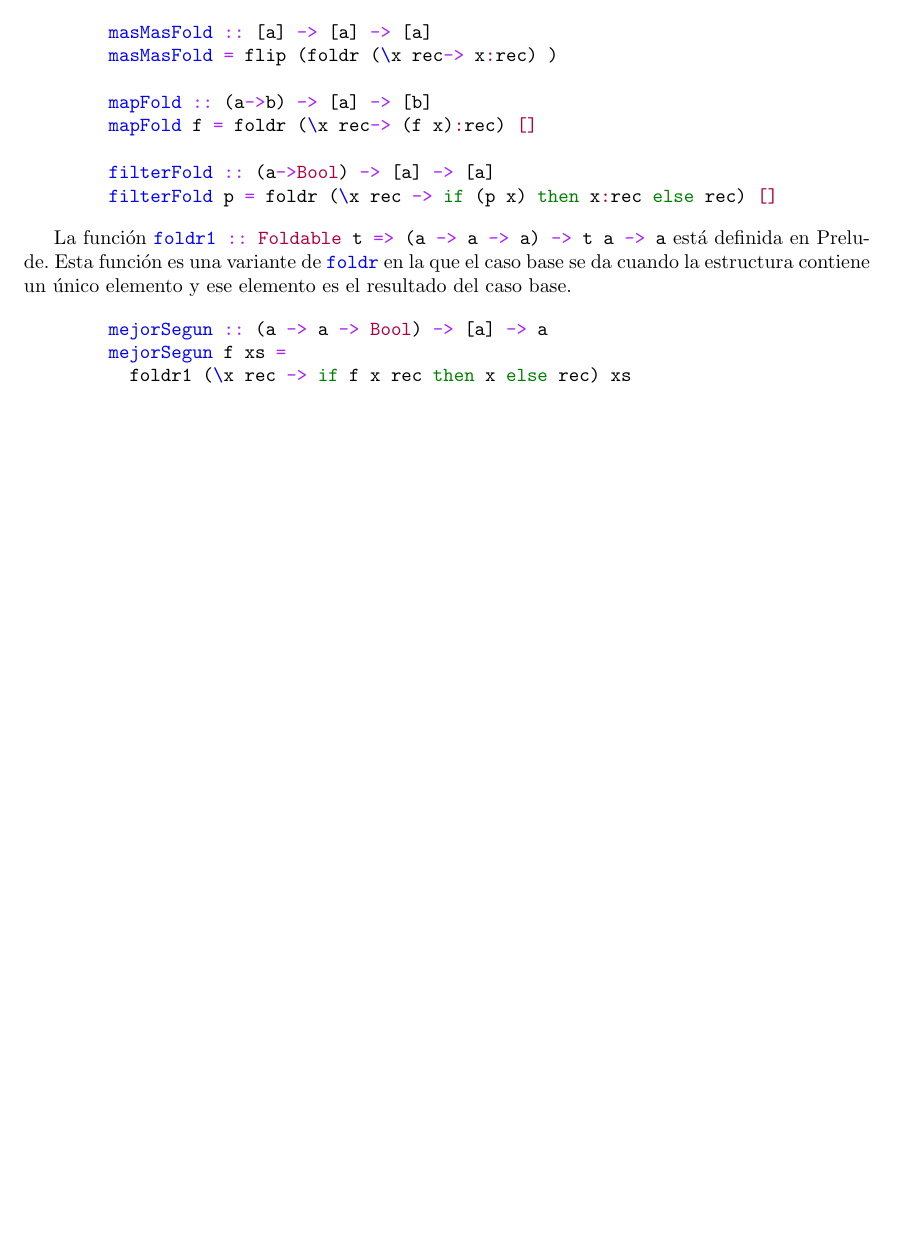
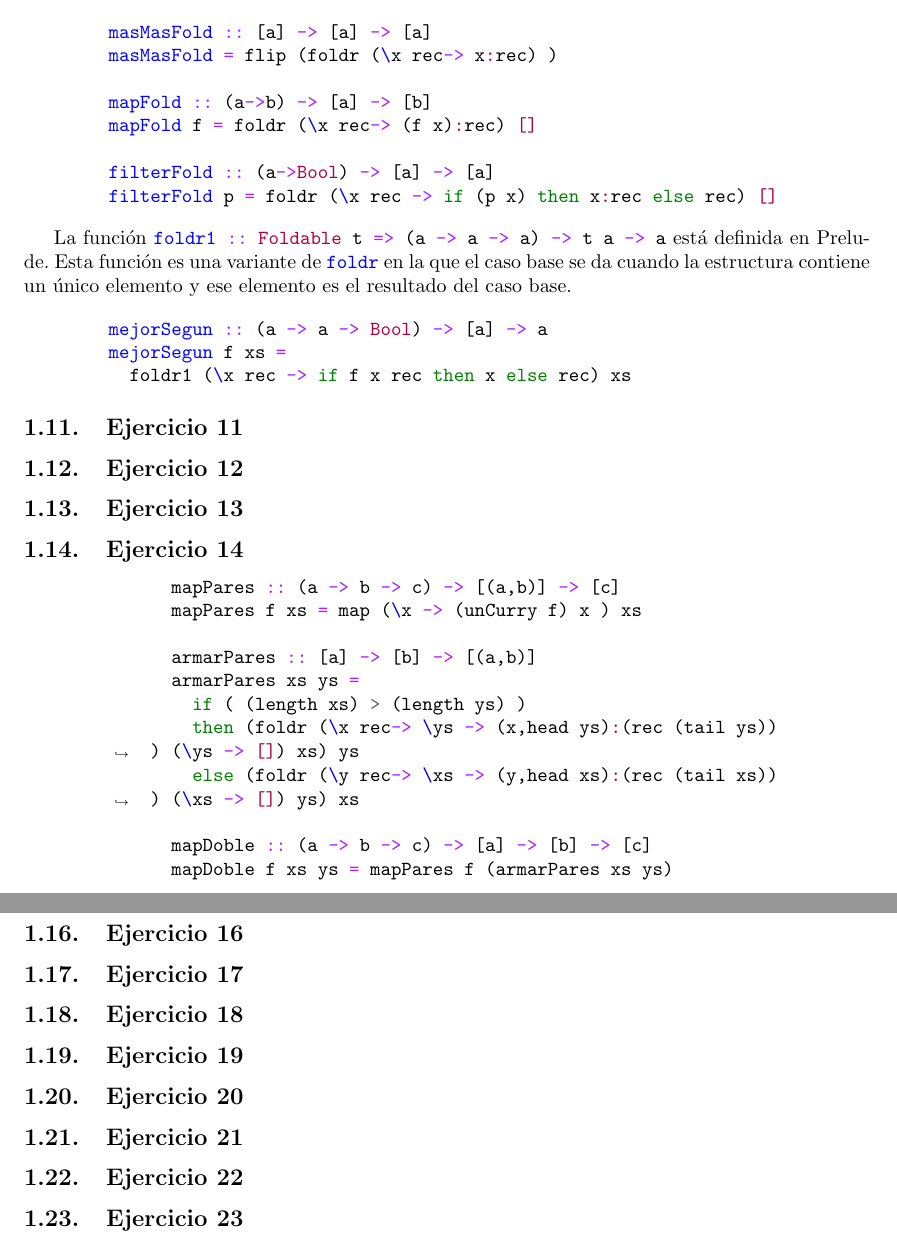
Before and after one commit to gianzamboni/plp-Verano, a LaTeX document (practicas_plp/practicas.tex, which reads practicas_plp/practica_1.tex): part of page 7 of 7 before the commit and two parts of pages 7 and 8 of 8 after it, the two joined at a grey line, cut so that both start at the same text, the shorter picture padded with empty space. Compiled offline with pdfLaTeX.

Commit message:
Update practica_1.tex

```diff
--- a/practicas_plp/practica_1.tex
+++ b/practicas_plp/practica_1.tex
@@ -229,3 +229,33 @@ mejorSegun f xs =
 	foldr1 (\x rec -> if f x rec then x else rec) xs
 	\end{minted}
 \end{centrado}
+
+\subsection{Ejercicio 11}
+\subsection{Ejercicio 12}
+\subsection{Ejercicio 13}
+\subsection{Ejercicio 14}
+	\begin{centrado}
+		\begin{minted}[breaklines,tabsize=2]{haskell}
+			mapPares :: (a -> b -> c) -> [(a,b)] -> [c]
+			mapPares f xs = map (\x -> (unCurry f) x ) xs
+
+			armarPares :: [a] -> [b] -> [(a,b)]
+			armarPares xs ys =
+				if ( (length xs) > (length ys) )
+				then (foldr (\x rec-> \ys -> (x,head ys):(rec (tail ys)) ) (\ys -> []) xs) ys
+				else (foldr (\y rec-> \xs -> (y,head xs):(rec (tail xs)) ) (\xs -> []) ys) xs
+
+			mapDoble :: (a -> b -> c) -> [a] -> [b] -> [c]
+			mapDoble f xs ys = mapPares f (armarPares xs ys)
+		\end{minted}
+	\end{centrado}
+
+\subsection{Ejercicio 15}
+\subsection{Ejercicio 16}
+\subsection{Ejercicio 17}
+\subsection{Ejercicio 18}
+\subsection{Ejercicio 19}
+\subsection{Ejercicio 20}
+\subsection{Ejercicio 21}
+\subsection{Ejercicio 22}
+\subsection{Ejercicio 23}
```
